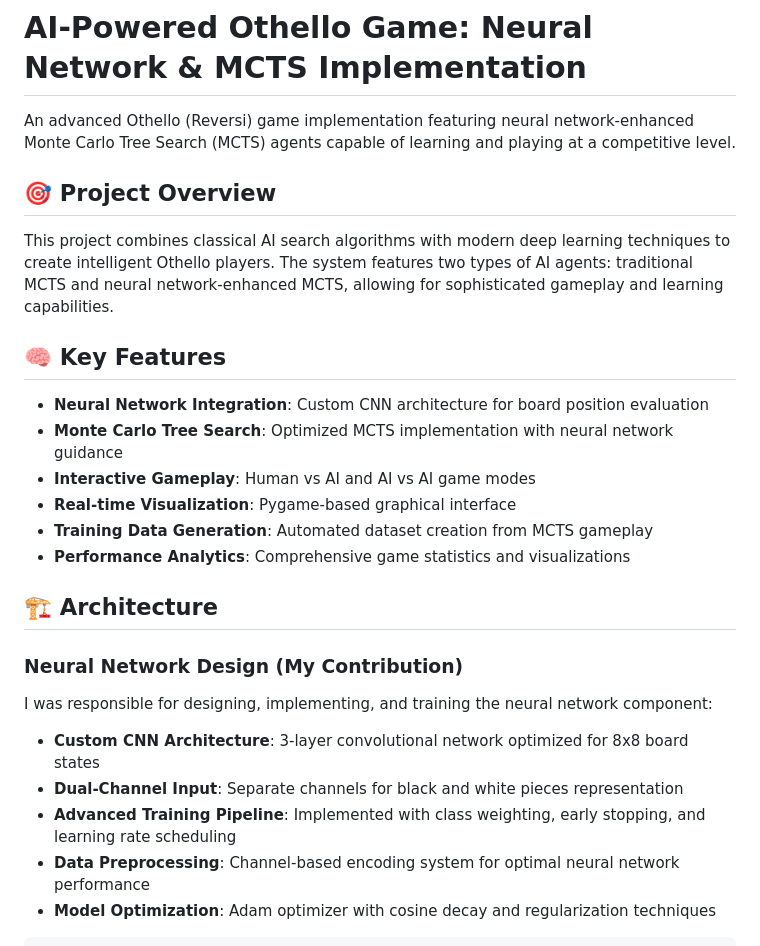
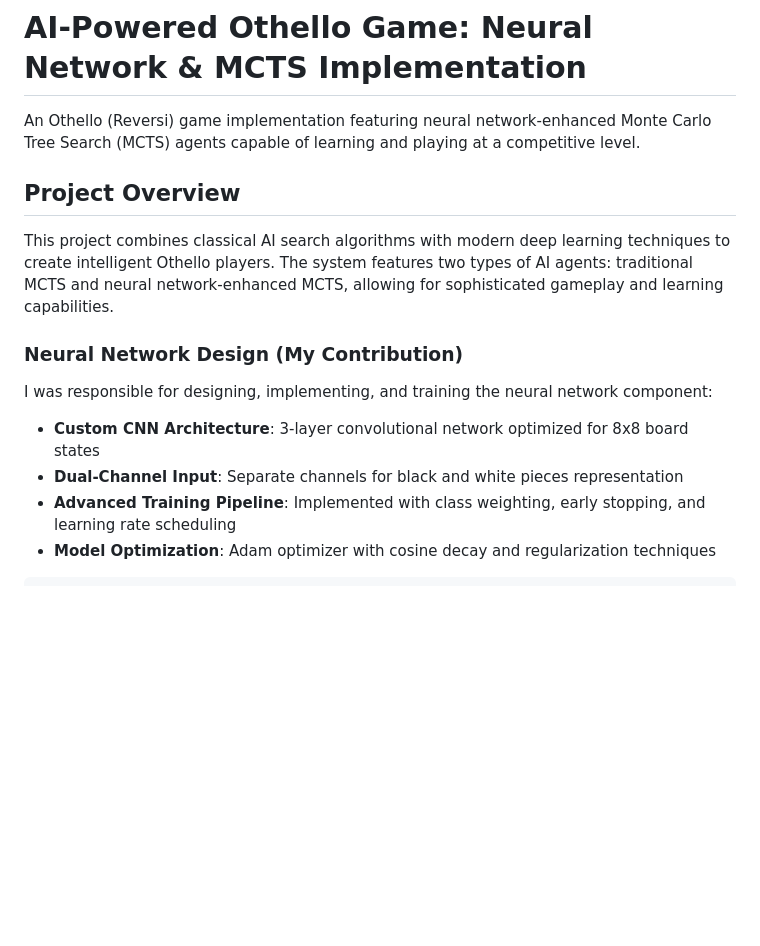
Before and after one commit to Izshin/Othelo-AI-bot, a Markdown page: README.md, the part around one of its changes. GitHub-like rendering; blank space fills up the shorter version.

````diff
--- a/README.md
+++ b/README.md
@@ -1,21 +1,10 @@
 # AI-Powered Othello Game: Neural Network & MCTS Implementation
 
-An advanced Othello (Reversi) game implementation featuring neural network-enhanced Monte Carlo Tree Search (MCTS) agents capable of learning and playing at a competitive level.
+An  Othello (Reversi) game implementation featuring neural network-enhanced Monte Carlo Tree Search (MCTS) agents capable of learning and playing at a competitive level.
 
-## 🎯 Project Overview
+##  Project Overview
 
 This project combines classical AI search algorithms with modern deep learning techniques to create intelligent Othello players. The system features two types of AI agents: traditional MCTS and neural network-enhanced MCTS, allowing for sophisticated gameplay and learning capabilities.
-
-## 🧠 Key Features
-
-- **Neural Network Integration**: Custom CNN architecture for board position evaluation
-- **Monte Carlo Tree Search**: Optimized MCTS implementation with neural network guidance
-- **Interactive Gameplay**: Human vs AI and AI vs AI game modes
-- **Real-time Visualization**: Pygame-based graphical interface
-- **Training Data Generation**: Automated dataset creation from MCTS gameplay
-- **Performance Analytics**: Comprehensive game statistics and visualizations
-
-## 🏗️ Architecture
 
 ### Neural Network Design (My Contribution)
 I was responsible for designing, implementing, and training the neural network component:
@@ -23,7 +12,6 @@ I was responsible for designing, implementing, and training the neural network c
 - **Custom CNN Architecture**: 3-layer convolutional network optimized for 8x8 board states
 - **Dual-Channel Input**: Separate channels for black and white pieces representation
 - **Advanced Training Pipeline**: Implemented with class weighting, early stopping, and learning rate scheduling
-- **Data Preprocessing**: Channel-based encoding system for optimal neural network performance
 - **Model Optimization**: Adam optimizer with cosine decay and regularization techniques
 
 ```python
````
Also changed, not shown: other parts of README.md (+1 -35 lines).
